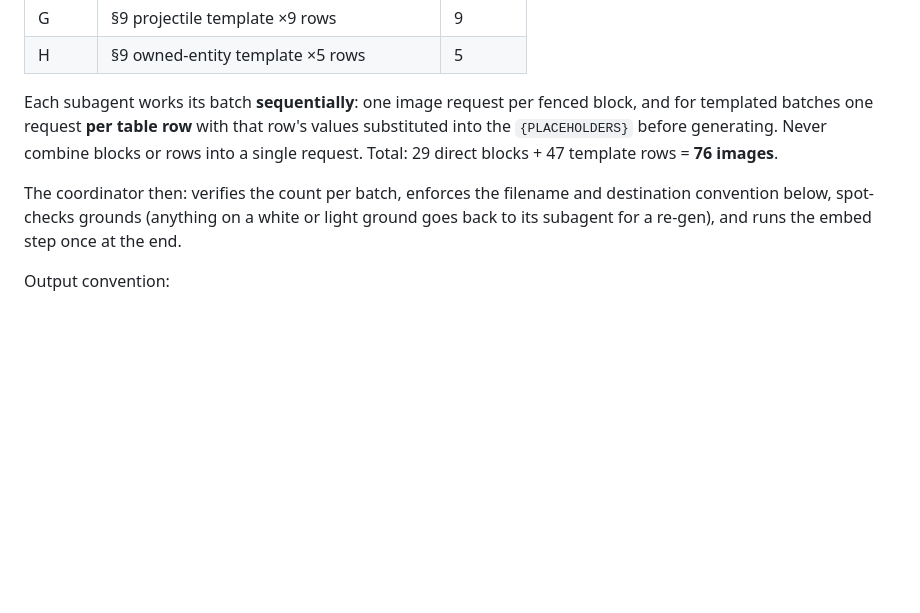
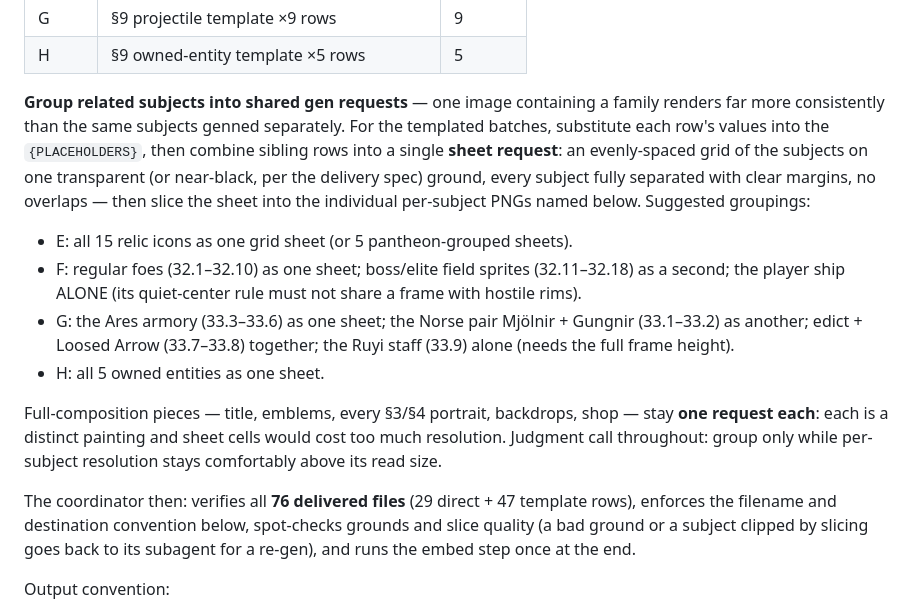
Before and after one commit to kangofthecastle/goldwake, a Markdown page: art/PROMPTS.md, the part around the change. Drawn GitHub-style; blank space fills up the shorter version.

Commit message:
PROMPTS.md: gen related subjects together as sheets
Owner call: shared-context sheet gens beat per-row requests for set
consistency. Sibling template rows combine into grid-sheet requests
(suggested groupings per batch), sliced to the 76 individual files;
full-composition pieces stay one request each; player ship stays alone.

Co-Authored-By: Claude Fable 5 <noreply@anthropic.com>

```diff
--- a/art/PROMPTS.md
+++ b/art/PROMPTS.md
@@ -34,16 +34,34 @@ subagent per batch, on high reasoning effort, all batches in parallel**:
 | G | §9 projectile template ×9 rows | 9 |
 | H | §9 owned-entity template ×5 rows | 5 |
 
-Each subagent works its batch **sequentially**: one image request per fenced
-block, and for templated batches one request **per table row** with that row's
-values substituted into the `{PLACEHOLDERS}` before generating. Never combine
-blocks or rows into a single request. Total: 29 direct blocks + 47 template
-rows = **76 images**.
+**Group related subjects into shared gen requests** — one image containing a
+family renders far more consistently than the same subjects genned separately.
+For the templated batches, substitute each row's values into the
+`{PLACEHOLDERS}`, then combine sibling rows into a single **sheet request**: an
+evenly-spaced grid of the subjects on one transparent (or near-black, per the
+delivery spec) ground, every subject fully separated with clear margins, no
+overlaps — then slice the sheet into the individual per-subject PNGs named
+below. Suggested groupings:
 
-The coordinator then: verifies the count per batch, enforces the filename and
-destination convention below, spot-checks grounds (anything on a white or
-light ground goes back to its subagent for a re-gen), and runs the embed step
-once at the end.
+- E: all 15 relic icons as one grid sheet (or 5 pantheon-grouped sheets).
+- F: regular foes (32.1–32.10) as one sheet; boss/elite field sprites
+  (32.11–32.18) as a second; the player ship ALONE (its quiet-center rule
+  must not share a frame with hostile rims).
+- G: the Ares armory (33.3–33.6) as one sheet; the Norse pair Mjölnir +
+  Gungnir (33.1–33.2) as another; edict + Loosed Arrow (33.7–33.8) together;
+  the Ruyi staff (33.9) alone (needs the full frame height).
+- H: all 5 owned entities as one sheet.
+
+Full-composition pieces — title, emblems, every §3/§4 portrait, backdrops,
+shop — stay **one request each**: each is a distinct painting and sheet cells
+would cost too much resolution. Judgment call throughout: group only while
+per-subject resolution stays comfortably above its read size.
+
+The coordinator then: verifies all **76 delivered files** (29 direct + 47
+template rows), enforces the filename and destination convention below,
+spot-checks grounds and slice quality (a bad ground or a subject clipped by
+slicing goes back to its subagent for a re-gen), and runs the embed step once
+at the end.
 
 Output convention:
 - **Filename**: `<prompt#>[-<row#>]-<slug>.png`, e.g. `16-odin.png`,
```
